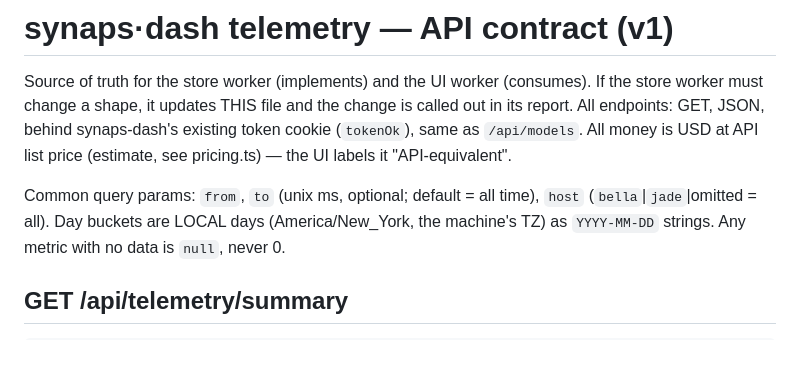
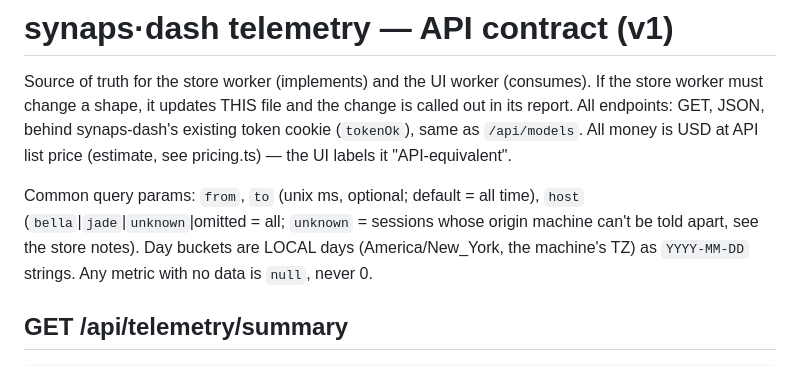
Before and after one commit to HaseebKhalid1507/synaps-dash, a Markdown page: docs/telemetry-api.md, the part around one of its changes. Drawn GitHub-style.

```diff
--- a/docs/telemetry-api.md
+++ b/docs/telemetry-api.md
@@ -7,7 +7,8 @@ token cookie (`tokenOk`), same as `/api/models`. All money is USD at API list pr
 (estimate, see pricing.ts) — the UI labels it "API-equivalent".
 
 Common query params: `from`, `to` (unix ms, optional; default = all time),
-`host` (`bella`|`jade`|omitted = all). Day buckets are LOCAL days (America/New_York,
+`host` (`bella`|`jade`|`unknown`|omitted = all; `unknown` = sessions whose origin machine can't be
+told apart, see the store notes). Day buckets are LOCAL days (America/New_York,
 the machine's TZ) as `YYYY-MM-DD` strings. Any metric with no data is `null`, never 0.
 
 ## GET /api/telemetry/summary
```
Also changed, not shown: other parts of docs/telemetry-api.md (+24 -17 lines), README.md (+4 -3 lines).
